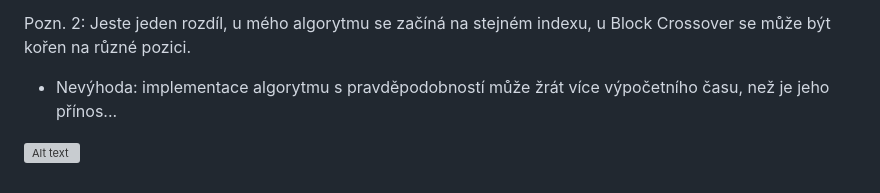
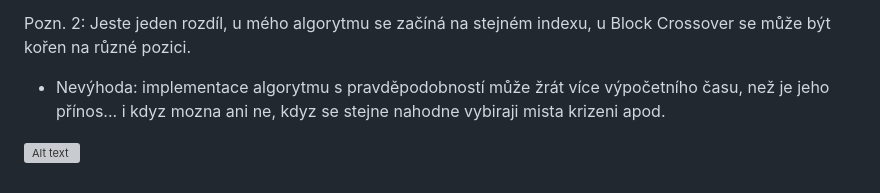
Before and after one commit to stnpkln/Bc_CGP_recombination, a Markdown page: Poznamky.md, the part around the change. GitHub-like rendering; grey boxes are pictures that could not be loaded.

Commit message:
+ small thought

```diff
--- a/Poznamky.md
+++ b/Poznamky.md
@@ -414,6 +414,6 @@ Pozn.: AAAAAAAAAAAAAAAAAAAAAAAAAAAAAAAA teď když jsem se koukl na to jake jsou
 
 Pozn. 2: Jeste jeden rozdíl, u mého algorytmu se začíná na stejném indexu, u Block Crossover se může být kořen na různé pozici.
 
-- Nevýhoda: implementace algorytmu s pravděpodobností může žrát více výpočetního času, než je jeho přínos...
+- Nevýhoda: implementace algorytmu s pravděpodobností může žrát více výpočetního času, než je jeho přínos... i kdyz mozna ani ne, kdyz se stejne nahodne vybiraji mista krizeni apod.
 
 ![Alt text](Algorithm2.svg)
```
